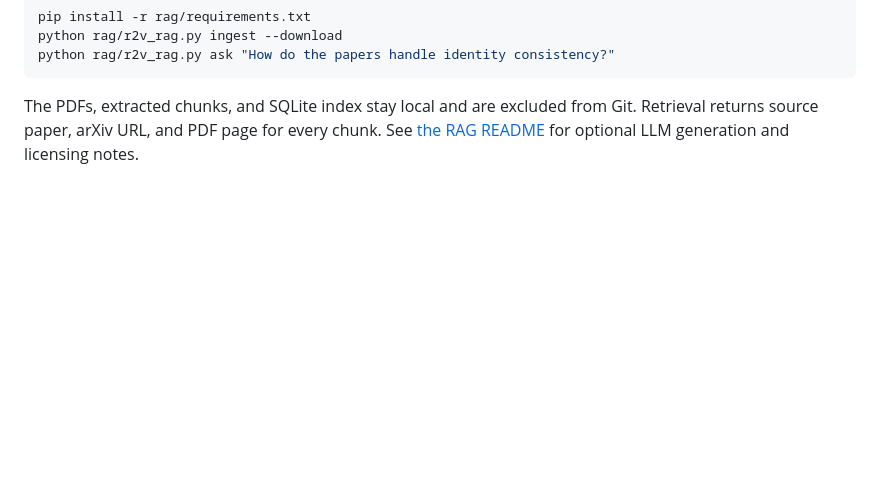
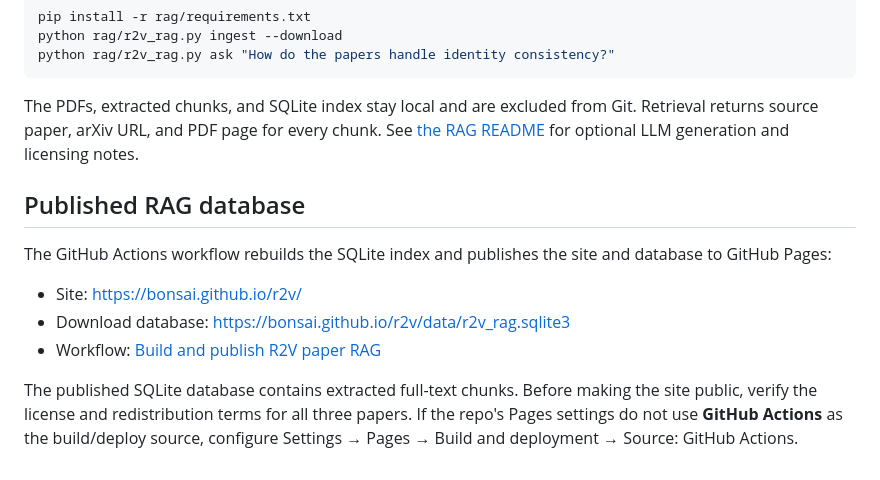
Before and after one commit to bonsai/r2v, a Markdown page: README.md, the part around the change. Drawn GitHub-style; blank space fills up the shorter version.

Commit message:
Document public R2V RAG database deployment

````diff
--- a/README.md
+++ b/README.md
@@ -76,3 +76,14 @@ python rag/r2v_rag.py ask "How do the papers handle identity consistency?"
 ```
 
 The PDFs, extracted chunks, and SQLite index stay local and are excluded from Git. Retrieval returns source paper, arXiv URL, and PDF page for every chunk. See [the RAG README](rag/README.md) for optional LLM generation and licensing notes.
+
+
+## Published RAG database
+
+The GitHub Actions workflow rebuilds the SQLite index and publishes the site and database to GitHub Pages:
+
+- Site: https://bonsai.github.io/r2v/
+- Download database: https://bonsai.github.io/r2v/data/r2v_rag.sqlite3
+- Workflow: [Build and publish R2V paper RAG](.github/workflows/rag.yml)
+
+The published SQLite database contains extracted full-text chunks. Before making the site public, verify the license and redistribution terms for all three papers. If the repo's Pages settings do not use **GitHub Actions** as the build/deploy source, configure Settings → Pages → Build and deployment → Source: GitHub Actions.
````
